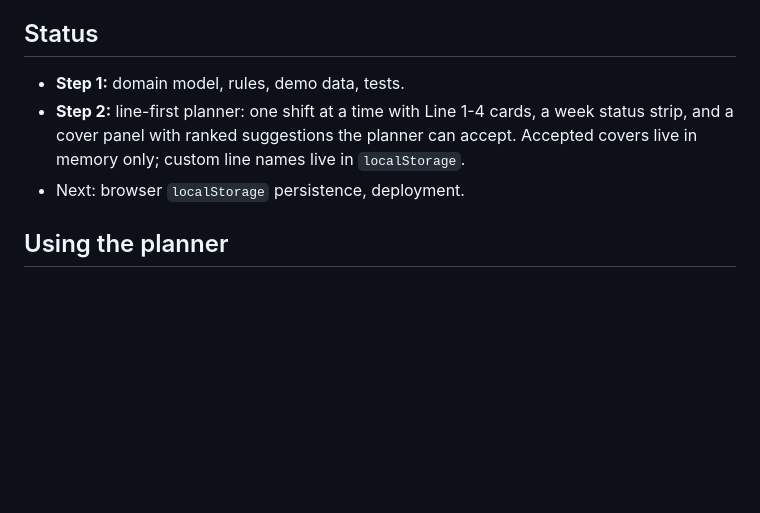
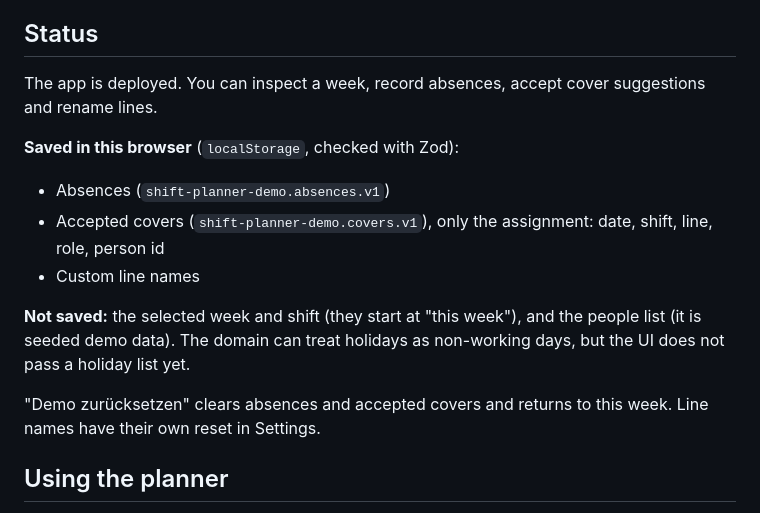
Before and after one commit to ali1129js/shift-planner-demo, a Markdown page: README.md, the part around one of its changes. GitHub-like rendering; blank space fills up the shorter version.

```diff
--- a/README.md
+++ b/README.md
@@ -37,11 +41,21 @@ glance and get **suggestions** for cover. The planner always makes the final dec
 
 ## Status
 
-- **Step 1:** domain model, rules, demo data, tests.
-- **Step 2:** line-first planner: one shift at a time with Line 1-4 cards, a week status
-  strip, and a cover panel with ranked suggestions the planner can accept. Accepted covers
-  live in memory only; custom line names live in `localStorage`.
-- Next: browser `localStorage` persistence, deployment.
+The app is deployed. You can inspect a week, record absences, accept cover suggestions
+and rename lines.
+
+**Saved in this browser** (`localStorage`, checked with Zod):
+
+- Absences (`shift-planner-demo.absences.v1`)
+- Accepted covers (`shift-planner-demo.covers.v1`), only the assignment: date, shift, line, role, person id
+- Custom line names
+
+**Not saved:** the selected week and shift (they start at "this week"), and the people
+list (it is seeded demo data). The domain can treat holidays as non-working days, but
+the UI does not pass a holiday list yet.
+
+"Demo zurücksetzen" clears absences and accepted covers and returns to this week.
+Line names have their own reset in Settings.
 
 ## Using the planner
 
```
Also changed, not shown: other parts of README.md (+9 -5 lines), docs/LEARN.md (added, +27 -0 lines), docs/planner-dark.png (added).
